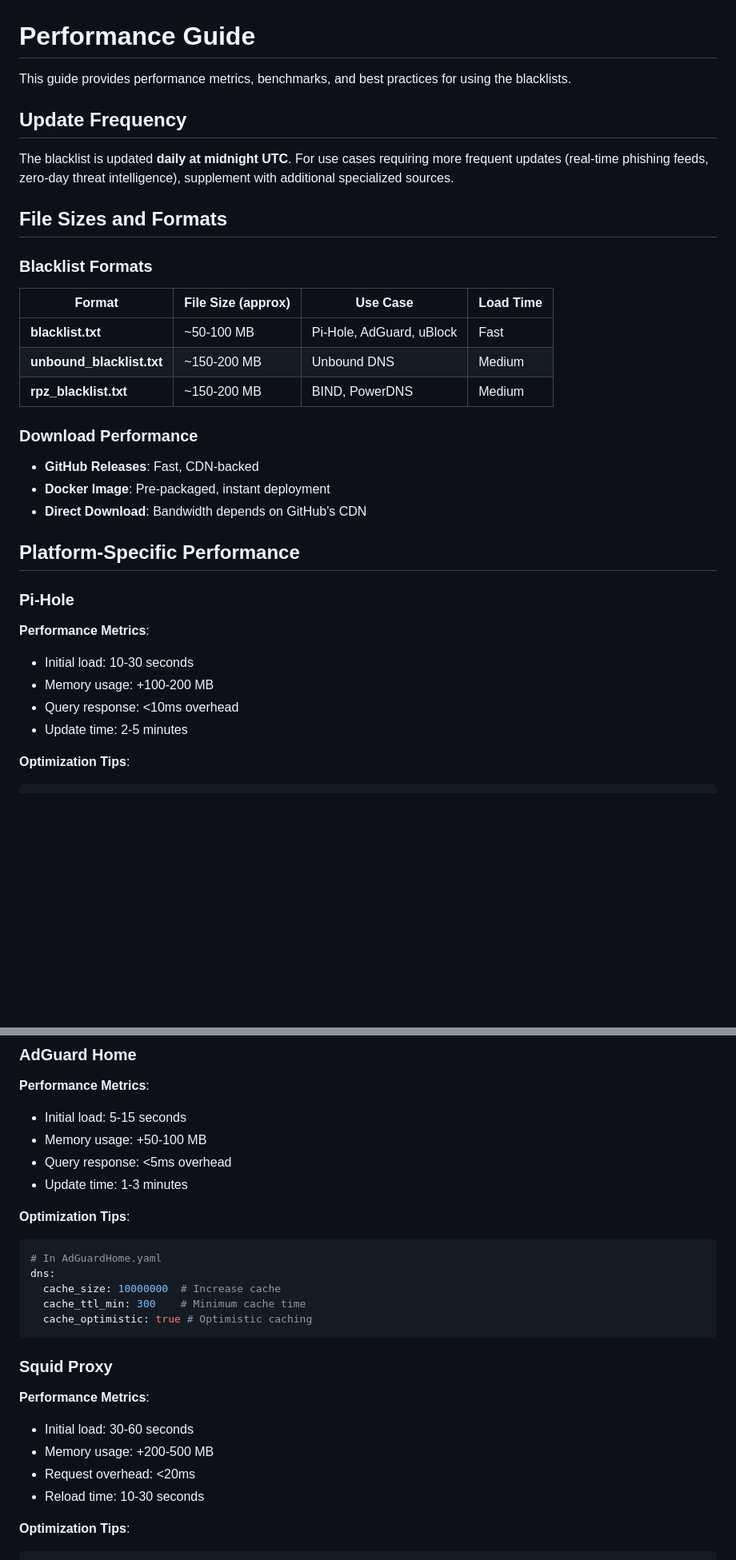
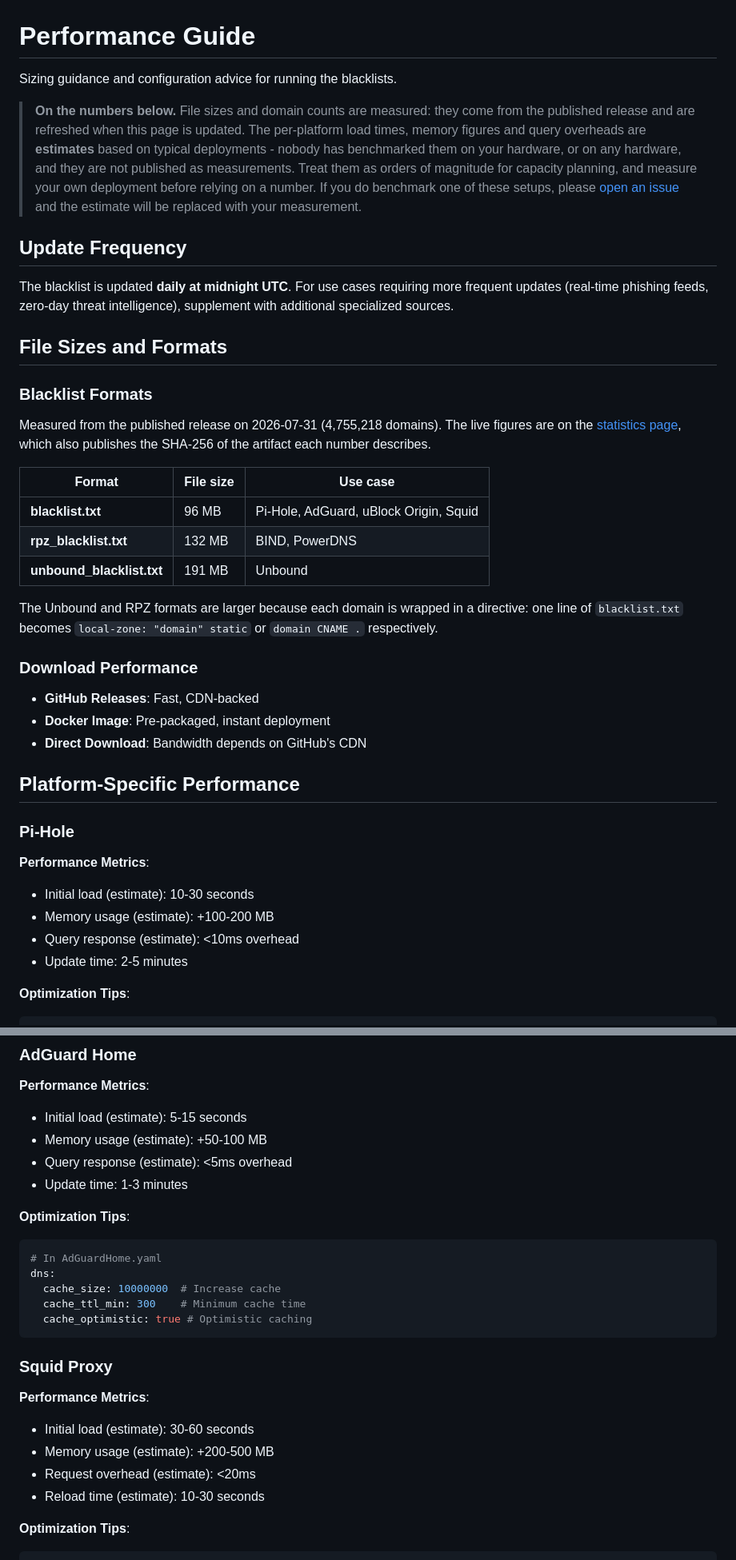
Before and after one commit to fabriziosalmi/blacklists, a Markdown page: docs/PERFORMANCE.md, 2 parts joined by grey strips. Shown at 80% size. Rendered like a GitHub page; blank space fills up the shorter version.

````diff
--- a/docs/PERFORMANCE.md
+++ b/docs/PERFORMANCE.md
@@ -1,6 +1,16 @@
 # Performance Guide
 
-This guide provides performance metrics, benchmarks, and best practices for using the blacklists.
+Sizing guidance and configuration advice for running the blacklists.
+
+> **On the numbers below.** File sizes and domain counts are measured: they come
+> from the published release and are refreshed when this page is updated. The
+> per-platform load times, memory figures and query overheads are **estimates**
+> based on typical deployments - nobody has benchmarked them on your hardware, or
+> on any hardware, and they are not published as measurements. Treat them as
+> orders of magnitude for capacity planning, and measure your own deployment
+> before relying on a number. If you do benchmark one of these setups, please
+> [open an issue](https://github.com/fabriziosalmi/blacklists/issues/new/choose)
+> and the estimate will be replaced with your measurement.
 
 ## Update Frequency
 
@@ -10,11 +20,19 @@ The blacklist is updated **daily at midnight UTC**. For use cases requiring more
 
 ### Blacklist Formats
 
-| Format | File Size (approx) | Use Case | Load Time |
-|--------|-------------------|----------|-----------|
-| **blacklist.txt** | ~50-100 MB | Pi-Hole, AdGuard, uBlock | Fast |
-| **unbound_blacklist.txt** | ~150-200 MB | Unbound DNS | Medium |
-| **rpz_blacklist.txt** | ~150-200 MB | BIND, PowerDNS | Medium |
+Measured from the published release on 2026-07-31 (4,755,218 domains). The
+live figures are on the [statistics page](https://fabriziosalmi.github.io/blacklists/#stats),
+which also publishes the SHA-256 of the artifact each number describes.
+
+| Format | File size | Use case |
+|--------|-----------|----------|
+| **blacklist.txt** | 96 MB | Pi-Hole, AdGuard, uBlock Origin, Squid |
+| **rpz_blacklist.txt** | 132 MB | BIND, PowerDNS |
+| **unbound_blacklist.txt** | 191 MB | Unbound |
+
+The Unbound and RPZ formats are larger because each domain is wrapped in a
+directive: one line of `blacklist.txt` becomes `local-zone: "domain" static` or
+`domain CNAME .` respectively.
 
 ### Download Performance
 
@@ -27,9 +45,9 @@ The blacklist is updated **daily at midnight UTC**. For use cases requiring more
 ### Pi-Hole
 
 **Performance Metrics**:
-- Initial load: 10-30 seconds
-- Memory usage: +100-200 MB
-- Query response: <10ms overhead
+- Initial load (estimate): 10-30 seconds
+- Memory usage (estimate): +100-200 MB
+- Query response (estimate): <10ms overhead
 - Update time: 2-5 minutes
 
 **Optimization Tips**:
@@ -47,9 +65,9 @@ pihole -g -r rebuild
 ### AdGuard Home
 
 **Performance Metrics**:
-- Initial load: 5-15 seconds
-- Memory usage: +50-100 MB
-- Query response: <5ms overhead
+- Initial load (estimate): 5-15 seconds
+- Memory usage (estimate): +50-100 MB
+- Query response (estimate): <5ms overhead
 - Update time: 1-3 minutes
 
 **Optimization Tips**:
@@ -64,10 +82,10 @@ dns:
 ### Squid Proxy
 
 **Performance Metrics**:
-- Initial load: 30-60 seconds
-- Memory usage: +200-500 MB
-- Request overhead: <20ms
-- Reload time: 10-30 seconds
+- Initial load (estimate): 30-60 seconds
+- Memory usage (estimate): +200-500 MB
+- Request overhead (estimate): <20ms
+- Reload time (estimate): 10-30 seconds
 
 **Optimization Tips**:
 ```bash
````
Also changed, not shown: other parts of docs/PERFORMANCE.md (+10 -10 lines), docs/TESTING.md (+35 -1 lines).
